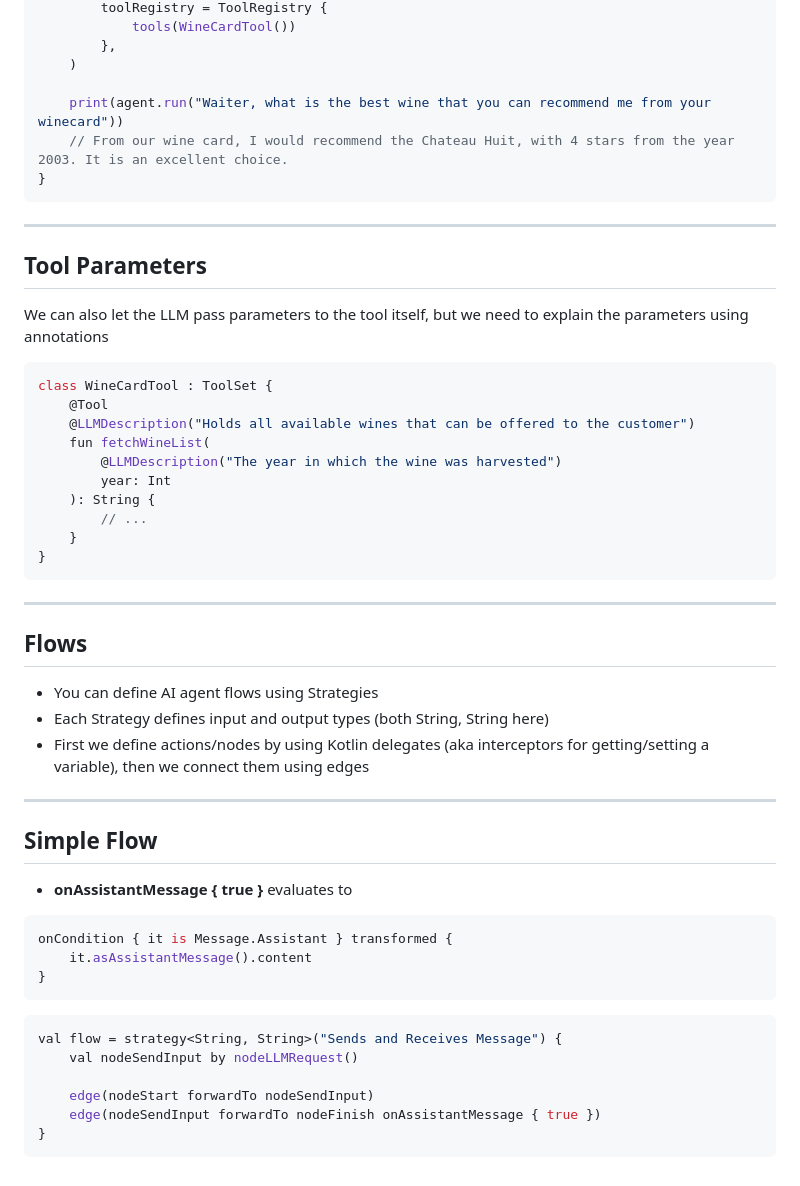
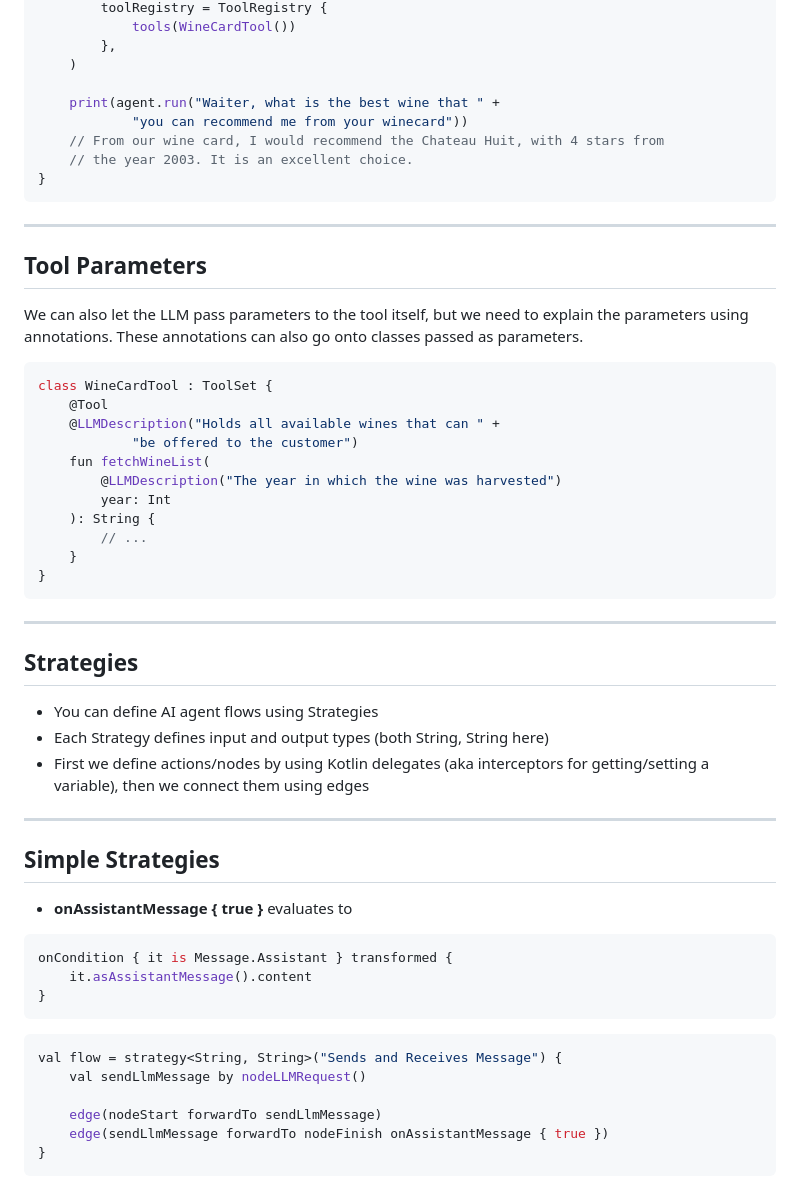
Before and after one commit to BernhardPosselt/presentations, a Markdown page: slides/aiagents.md, the part around one of its changes. GitHub-like rendering.

````diff
--- a/slides/aiagents.md
+++ b/slides/aiagents.md
@@ -120,8 +120,10 @@ suspend fun main() {
         },
     )
 
-    print(agent.run("Waiter, what is the best wine that you can recommend me from your winecard"))
-    // From our wine card, I would recommend the Chateau Huit, with 4 stars from the year 2003. It is an excellent choice.
+    print(agent.run("Waiter, what is the best wine that " +
+            "you can recommend me from your winecard"))
+    // From our wine card, I would recommend the Chateau Huit, with 4 stars from
+    // the year 2003. It is an excellent choice.
 }
 ```
 
@@ -129,12 +131,13 @@ suspend fun main() {
 
 ## Tool Parameters
 
-We can also let the LLM pass parameters to the tool itself, but we need to explain the parameters using annotations
+We can also let the LLM pass parameters to the tool itself, but we need to explain the parameters using annotations. These annotations can also go onto classes passed as parameters.
 
 ```kt
 class WineCardTool : ToolSet {
     @Tool
-    @LLMDescription("Holds all available wines that can be offered to the customer")
+    @LLMDescription("Holds all available wines that can " +
+            "be offered to the customer")
     fun fetchWineList(
         @LLMDescription("The year in which the wine was harvested")
         year: Int
@@ -146,7 +149,7 @@ class WineCardTool : ToolSet {
 
 ---
 
-## Flows
+## Strategies
 
 * You can define AI agent flows using Strategies
 * Each Strategy defines input and output types (both String, String here)
@@ -154,7 +157,7 @@ class WineCardTool : ToolSet {
 
 ---
 
-## Simple Flow
+## Simple Strategies
 
 * **onAssistantMessage { true }** evaluates to
 
@@ -166,10 +169,10 @@ onCondition { it is Message.Assistant } transformed {
 
 ```kt
 val flow = strategy<String, String>("Sends and Receives Message") {
-    val nodeSendInput by nodeLLMRequest()
+    val sendLlmMessage by nodeLLMRequest()
 
-    edge(nodeStart forwardTo nodeSendInput)
-    edge(nodeSendInput forwardTo nodeFinish onAssistantMessage { true })
+    edge(nodeStart forwardTo sendLlmMessage)
+    edge(sendLlmMessage forwardTo nodeFinish onAssistantMessage { true })
 }
 ```
 
````
Also changed, not shown: other parts of slides/aiagents.md (+46 -27 lines).
